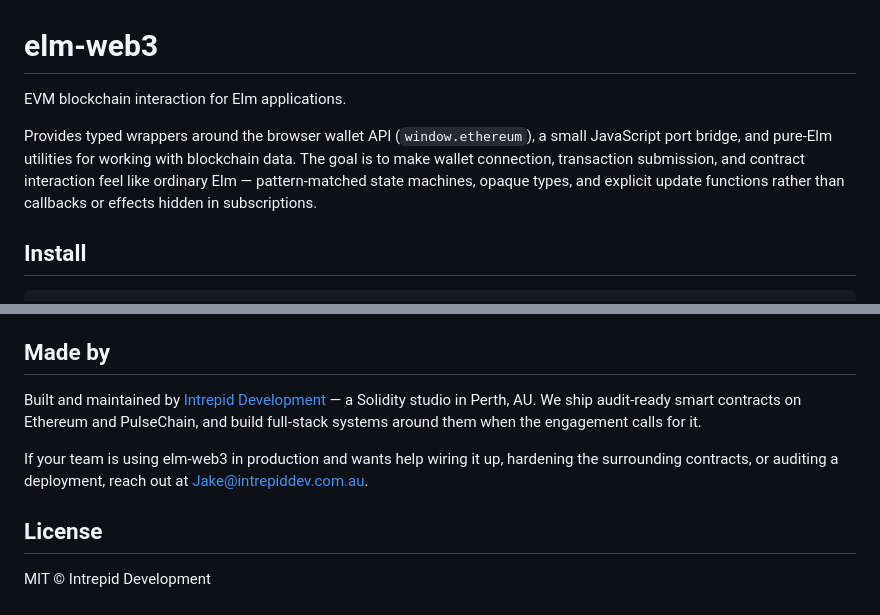
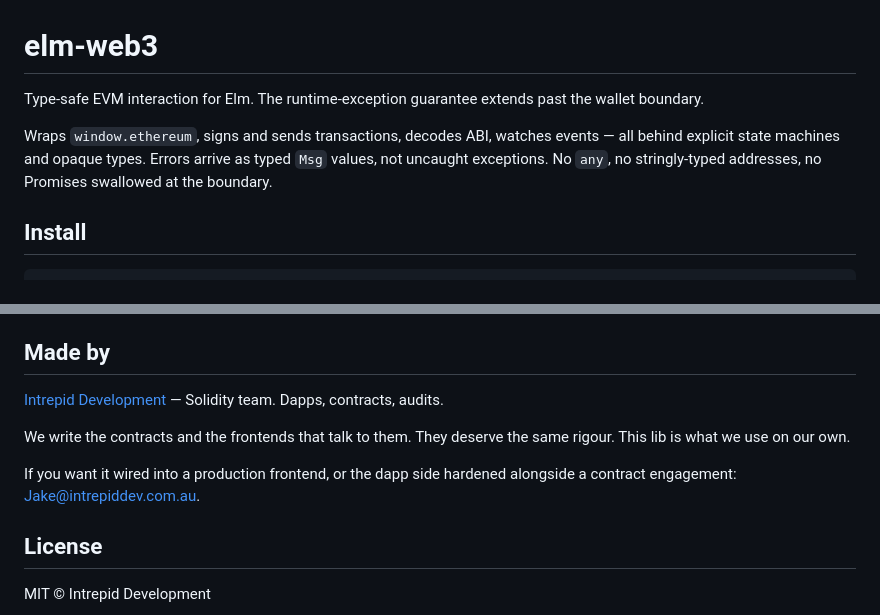
Before and after one commit to IntrepidShape/elm-web3, a Markdown page: README.md, 2 parts joined by grey strips. Rendered like a GitHub page.

Commit message:
docs: tighten README intro + Made by section

```diff
--- a/README.md
+++ b/README.md
@@ -1,8 +1,8 @@
 # elm-web3
 
-EVM blockchain interaction for Elm applications.
+Type-safe EVM interaction for Elm. The runtime-exception guarantee extends past the wallet boundary.
 
-Provides typed wrappers around the browser wallet API (`window.ethereum`), a small JavaScript port bridge, and pure-Elm utilities for working with blockchain data. The goal is to make wallet connection, transaction submission, and contract interaction feel like ordinary Elm — pattern-matched state machines, opaque types, and explicit update functions rather than callbacks or effects hidden in subscriptions.
+Wraps `window.ethereum`, signs and sends transactions, decodes ABI, watches events — all behind explicit state machines and opaque types. Errors arrive as typed `Msg` values, not uncaught exceptions. No `any`, no stringly-typed addresses, no Promises swallowed at the boundary.
 
 ## Install
 
@@ -554,14 +554,11 @@ See `proofs/COVERAGE.md` for the full coverage map. All proofs use only core Lea
 
 ## Made by
 
-Built and maintained by [Intrepid Development](https://intrepiddev.com.au) — a
-Solidity studio in Perth, AU. We ship audit-ready smart contracts on Ethereum
-and PulseChain, and build full-stack systems around them when the engagement
-calls for it.
+[Intrepid Development](https://intrepiddev.com.au) — Solidity team. Dapps, contracts, audits.
 
-If your team is using elm-web3 in production and wants help wiring it up, hardening
-the surrounding contracts, or auditing a deployment, reach out at
-[Jake@intrepiddev.com.au](mailto:Jake@intrepiddev.com.au).
+We write the contracts and the frontends that talk to them. They deserve the same rigour. This lib is what we use on our own.
+
+If you want it wired into a production frontend, or the dapp side hardened alongside a contract engagement: [Jake@intrepiddev.com.au](mailto:Jake@intrepiddev.com.au).
 
 ## License
 
```
